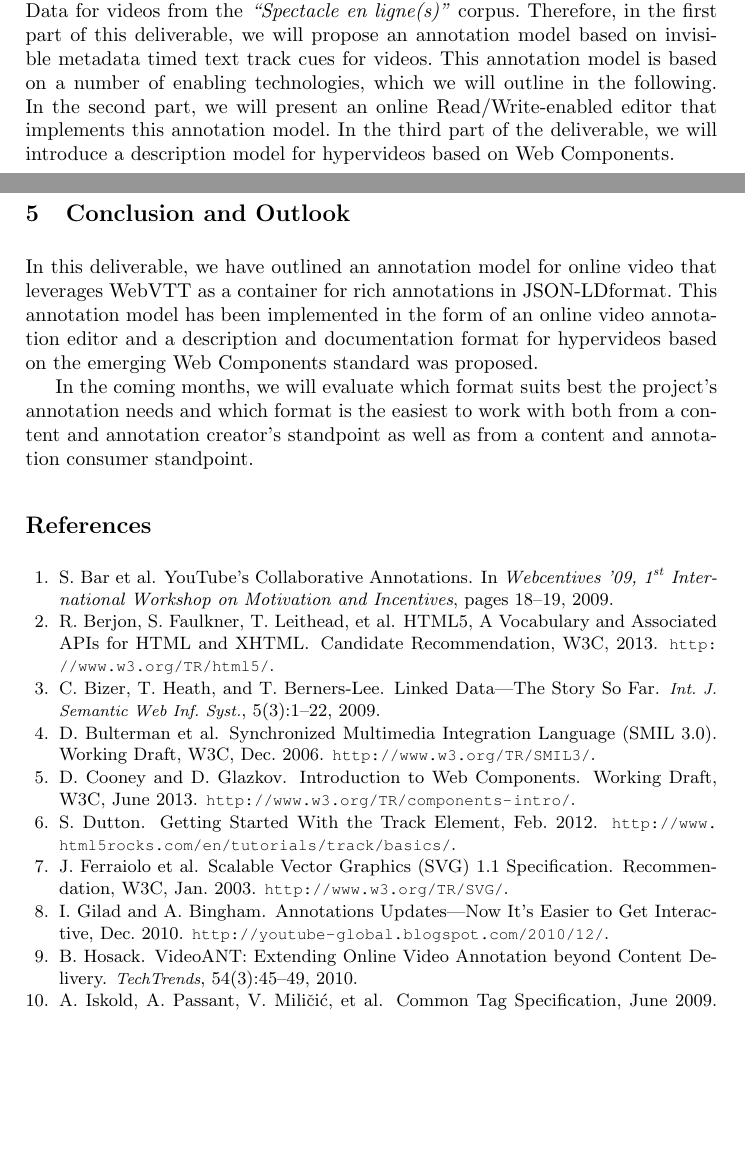
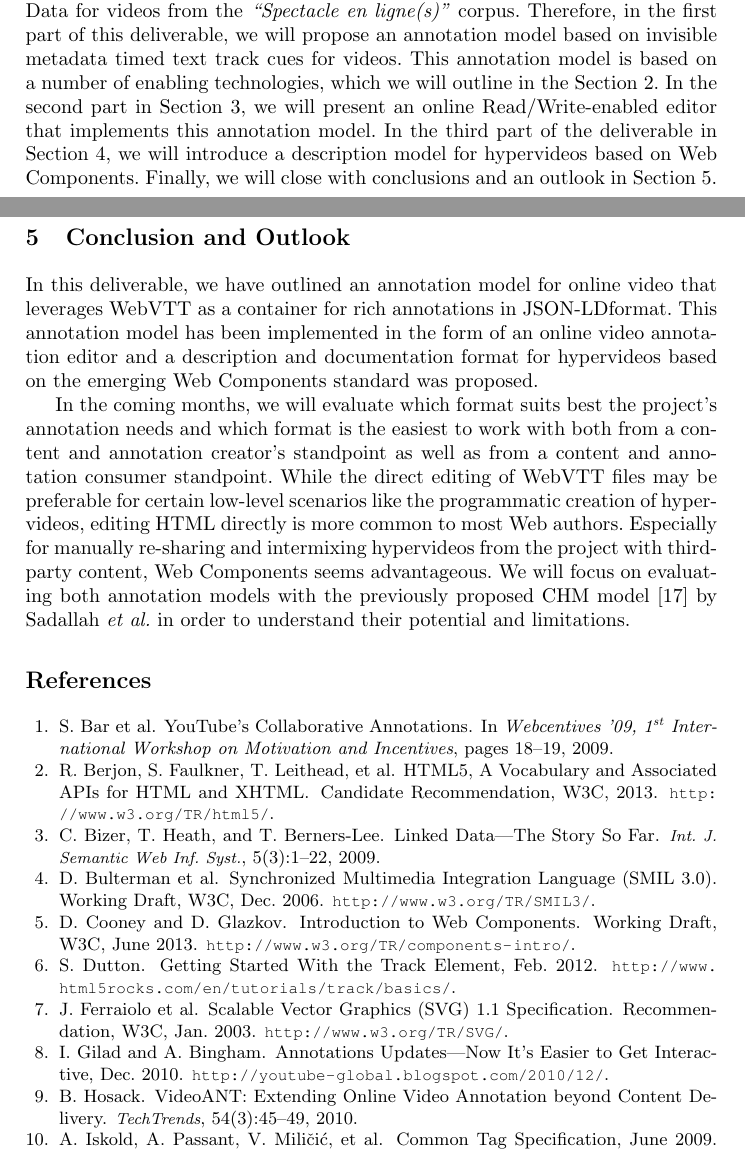
Before and after one commit to tomayac/postdoc, a LaTeX thesis (deliverables/spectacle en ligne(s)/4.1.2/latex/l4.1.2 hypervideo documentation model.tex): two parts of pages 1 and 13 of 14, joined at a grey line, cut so that both start at the same text, the shorter picture padded with empty space. Compiled offline with pdfLaTeX.

Commit message:
More conclusions and outlook and section references.

```diff
--- a/deliverables/spectacle en ligne(s)/4.1.2/latex/l4.1.2 hypervideo documentation model.tex
+++ b/deliverables/spectacle en ligne(s)/4.1.2/latex/l4.1.2 hypervideo documentation model.tex
@@ -138,11 +138,14 @@ Therefore, in the first part of this deliverable,
 we will propose an annotation model
 based on invisible metadata timed text track cues for videos.
 This annotation model is based on a~number of enabling technologies,
-which we will outline in the following.
-In the second part, we will present an online Read/Write-enabled editor
+which we will outline in the \autoref{sec:video-annotation-model}.
+In the second part in \autoref{sec:online-video-annotation-format-and-editor},
+we will present an online Read/Write-enabled editor
 that implements this annotation model.
-In the third part of the deliverable,
+In the third part of the deliverable in \autoref{sec:hypervideo-description-model},
 we will introduce a~description model for hypervideos
 based on Web Components.
+Finally, we will close with conclusions and an outlook
+in \autoref{sec:conclusion-and-outlook}.
 
 \section{Video Annotation Model}
@@ -842,6 +847,7 @@ existing videos can be easily converted into hypervideos.
 \end{figure*}
 
 \section{Conclusion and Outlook}
+\label{sec:conclusion-and-outlook}
 
 In this deliverable, we have outlined an annotation model for online video
 that leverages WebVTT as a~container for rich annotations in \JSONLD format.
@@ -854,6 +860,14 @@ In the coming months, we will evaluate which format suits best
 the project's annotation needs and which format is the easiest to work with
 both from a~content and annotation creator's standpoint as well as
 from a~content and annotation consumer standpoint.
+While the direct editing of WebVTT files may be preferable for certain
+low-level scenarios like the programmatic creation of hypervideos,
+editing HTML directly is more common to most Web authors.
+Especially for manually re-sharing and intermixing hypervideos from the project
+with third-party content, Web Components seems advantageous.
+We will focus on evaluating both annotation models with the previously
+proposed CHM model~\cite{sadallah2012hypervideo} by Sadallah \emph{et~al.}\
+in order to understand their potential and limitations.
 
 \bibliographystyle{abbrv}
 \bibliography{references}
```
Also changed, not shown: deliverables/spectacle en ligne(s)/4.1.2/latex/l4.1.2 hypervideo documentation model.tex (4 more changed lines).
